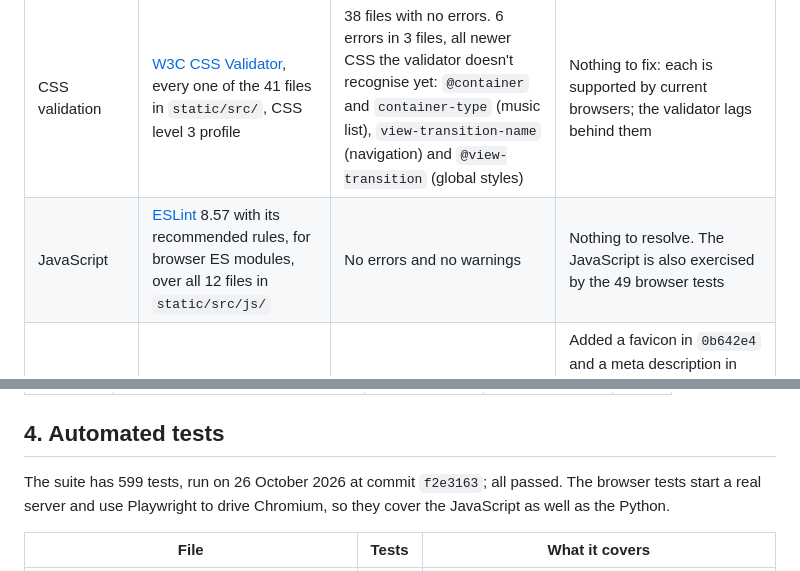
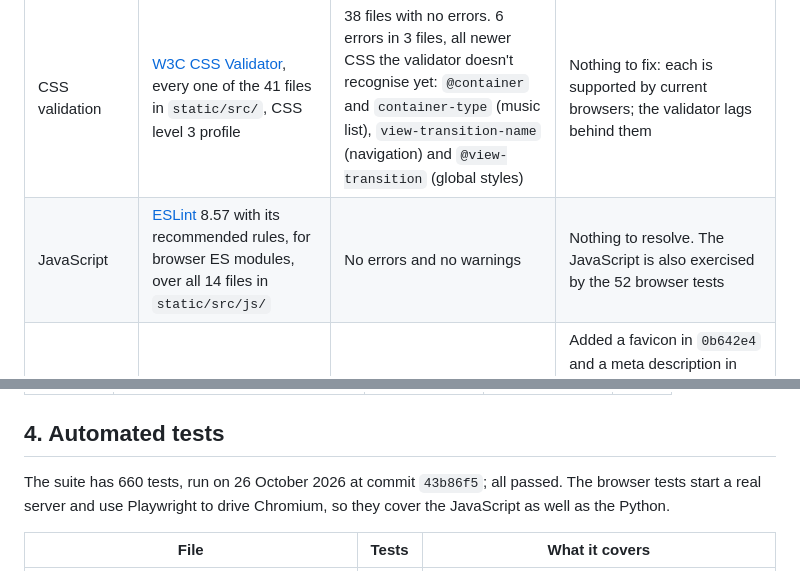
Before and after one commit to StockoL/precentor, a Markdown page: docs/testing.md, 2 parts joined by grey strips. Rendered like a GitHub page.

```diff
--- a/docs/testing.md
+++ b/docs/testing.md
@@ -18,7 +18,7 @@ automated test named. Anything I didn't get to before submission says so.
 | Files that shouldn't be tracked | `git ls-files`, searched for `.env`, database files, keys, `venv` and uploaded media; `git grep` for literal secret keys and passwords | None tracked. The only passwords in the code are test values and the demo church's password in `tools/`, used only for the screenshots | `*.sqlite3` added to `.gitignore` in `442ef09`, so the screenshots database can't be committed                                                    |
 | HTML validation             | [W3C Nu HTML Checker](https://validator.w3.org/nu/), sent the rendered HTML of 13 pages (section 2) | 4 errors on 3 pages and 18 warnings. Two errors on Settings were real: `maxlength` and `required` on the colour picker. Two were `@view-transition`, a CSS rule the checker doesn't know yet. The warnings are all "the list role is unnecessary" | Fixed the colour picker in `7abd14c`. `@view-transition` is valid CSS, newer than the checker. The `role="list"` is deliberate: Safari stops announcing a list as a list when its bullets are removed, so the role puts that back |
 | CSS validation              | [W3C CSS Validator](https://jigsaw.w3.org/css-validator/), every one of the 41 files in `static/src/`, CSS level 3 profile | 38 files with no errors. 6 errors in 3 files, all newer CSS the validator doesn't recognise yet: `@container` and `container-type` (music list), `view-transition-name` (navigation) and `@view-transition` (global styles) | Nothing to fix: each is supported by current browsers; the validator lags behind them |
-| JavaScript                  | [ESLint](https://eslint.org/) 8.57 with its recommended rules, for browser ES modules, over all 12 files in `static/src/js/` | No errors and no warnings                                                                                                    | Nothing to resolve. The JavaScript is also exercised by the 49 browser tests                                                                      |
+| JavaScript                  | [ESLint](https://eslint.org/) 8.57 with its recommended rules, for browser ES modules, over all 14 files in `static/src/js/` | No errors and no warnings                                                                                                    | Nothing to resolve. The JavaScript is also exercised by the 52 browser tests                                                                      |
 | Lighthouse                  | [Lighthouse](https://developer.chrome.com/docs/lighthouse/) 12.2 in Chromium, five pages, desktop and mobile (section 3) | Accessibility 100 on every page. Best practices 96: a console error for the missing `/favicon.ico`. SEO 90: no meta description | Added a favicon in `0b642e4` and a meta description in `7b6fab4`. Performance on mobile (69 to 92) is measured on a slowed-down simulated phone; the lower scores are the longer pages, the service page and the library |
 
 ## 2. HTML validation by page
@@ -54,7 +54,7 @@ were the only things keeping Best practices and SEO below 100.
 
 ## 4. Automated tests
 
-The suite has 599 tests, run on 26 October 2026 at commit `f2e3163`;
+The suite has 660 tests, run on 26 October 2026 at commit `43b86f5`;
 all passed. The browser tests start a real server and use Playwright to
 drive Chromium, so they cover the JavaScript as well as the Python.
 
```
Also changed, not shown: other parts of docs/testing.md (+8 -3 lines).
